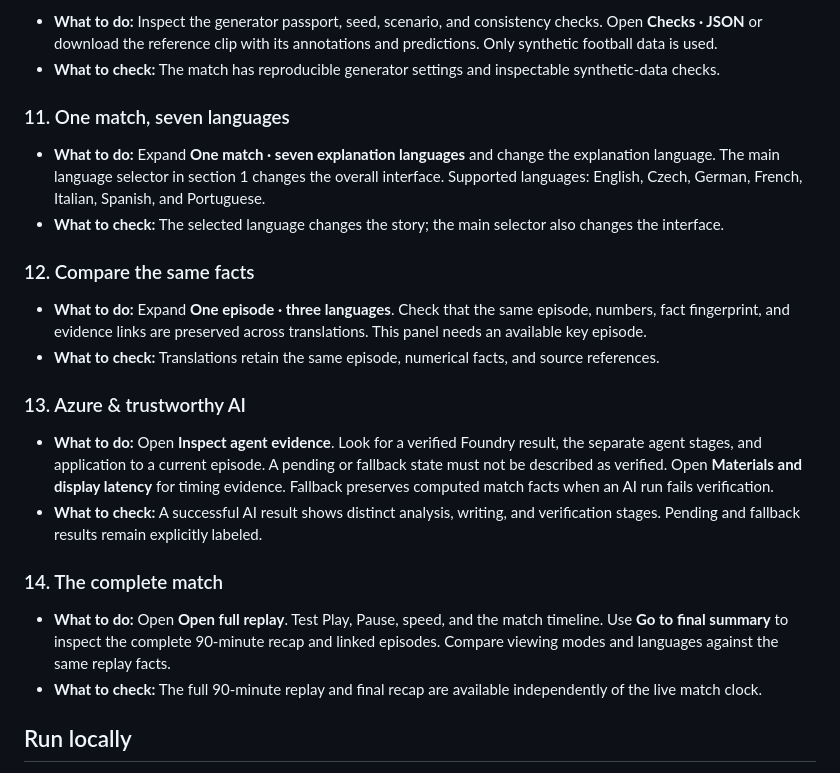
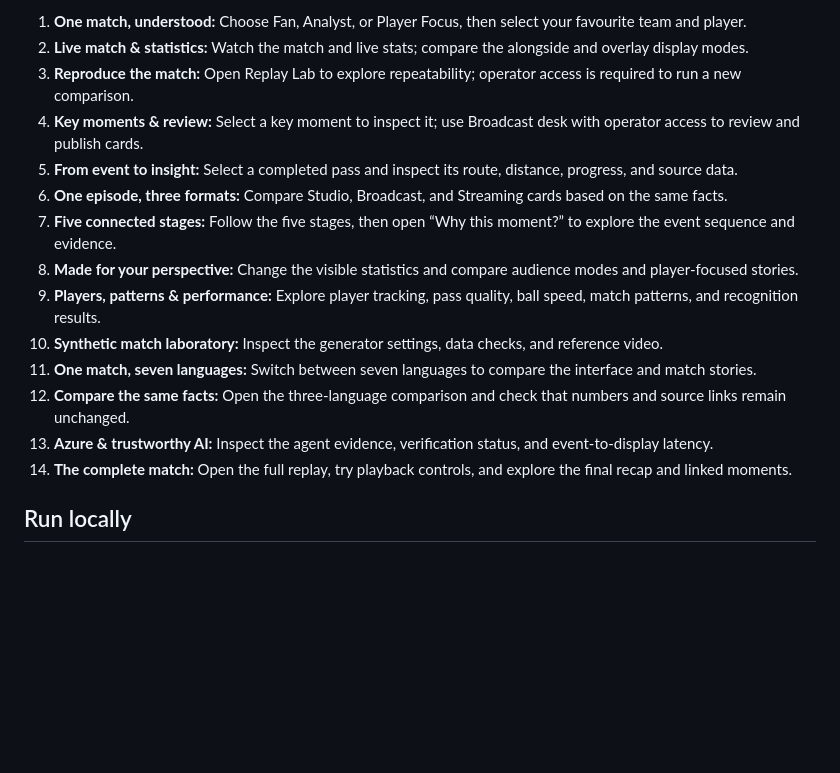
Before and after one commit to Crafter-Code/Event-Horizon, a Markdown page: README.md, the part around one of its changes. Drawn GitHub-style; blank space fills up the shorter version.

```diff
--- a/README.md
+++ b/README.md
@@ -76,25 +31,17 @@ Use the numbered navigation on the hosted project. Start with English and Analys
-- **What to do:** Inspect the generator passport, seed, scenario, and consistency checks. Open **Checks · JSON** or download the reference clip with its annotations and predictions. Only synthetic football data is used.
-- **What to check:** The match has reproducible generator settings and inspectable synthetic-data checks.
-
-### 11. One match, seven languages
-
-- **What to do:** Expand **One match · seven explanation languages** and change the explanation language. The main language selector in section 1 changes the overall interface. Supported languages: English, Czech, German, French, Italian, Spanish, and Portuguese.
-- **What to check:** The selected language changes the story; the main selector also changes the interface.
-
-### 12. Compare the same facts
-
-- **What to do:** Expand **One episode · three languages**. Check that the same episode, numbers, fact fingerprint, and evidence links are preserved across translations. This panel needs an available key episode.
-- **What to check:** Translations retain the same episode, numerical facts, and source references.
-
-### 13. Azure & trustworthy AI
-
-- **What to do:** Open **Inspect agent evidence**. Look for a verified Foundry result, the separate agent stages, and application to a current episode. A pending or fallback state must not be described as verified. Open **Materials and display latency** for timing evidence. Fallback preserves computed match facts when an AI run fails verification.
-- **What to check:** A successful AI result shows distinct analysis, writing, and verification stages. Pending and fallback results remain explicitly labeled.
-
-### 14. The complete match
-
-- **What to do:** Open **Open full replay**. Test Play, Pause, speed, and the match timeline. Use **Go to final summary** to inspect the complete 90-minute recap and linked episodes. Compare viewing modes and languages against the same replay facts.
-- **What to check:** The full 90-minute replay and final recap are available independently of the live match clock.
+1. **One match, understood:** Choose Fan, Analyst, or Player Focus, then select your favourite team and player.
+2. **Live match & statistics:** Watch the match and live stats; compare the alongside and overlay display modes.
+3. **Reproduce the match:** Open Replay Lab to explore repeatability; operator access is required to run a new comparison.
+4. **Key moments & review:** Select a key moment to inspect it; use Broadcast desk with operator access to review and publish cards.
+5. **From event to insight:** Select a completed pass and inspect its route, distance, progress, and source data.
+6. **One episode, three formats:** Compare Studio, Broadcast, and Streaming cards based on the same facts.
+7. **Five connected stages:** Follow the five stages, then open “Why this moment?” to explore the event sequence and evidence.
+8. **Made for your perspective:** Change the visible statistics and compare audience modes and player-focused stories.
+9. **Players, patterns & performance:** Explore player tracking, pass quality, ball speed, match patterns, and recognition results.
+10. **Synthetic match laboratory:** Inspect the generator settings, data checks, and reference video.
+11. **One match, seven languages:** Switch between seven languages to compare the interface and match stories.
+12. **Compare the same facts:** Open the three-language comparison and check that numbers and source links remain unchanged.
+13. **Azure & trustworthy AI:** Inspect the agent evidence, verification status, and event-to-display latency.
+14. **The complete match:** Open the full replay, try playback controls, and explore the final recap and linked moments.
 
 ## Run locally
 
```
Also changed, not shown: other parts of README.md (+1 -46 lines).
